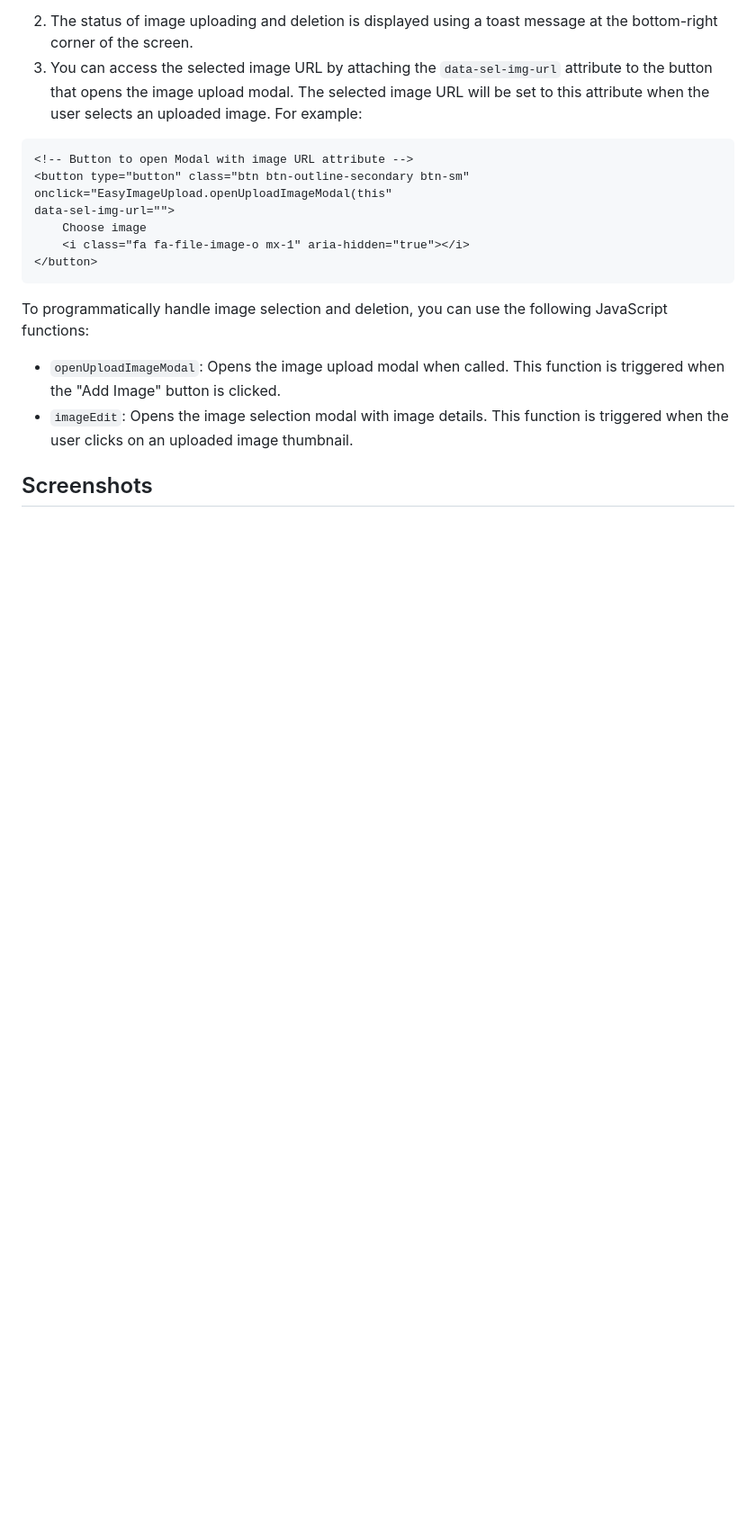
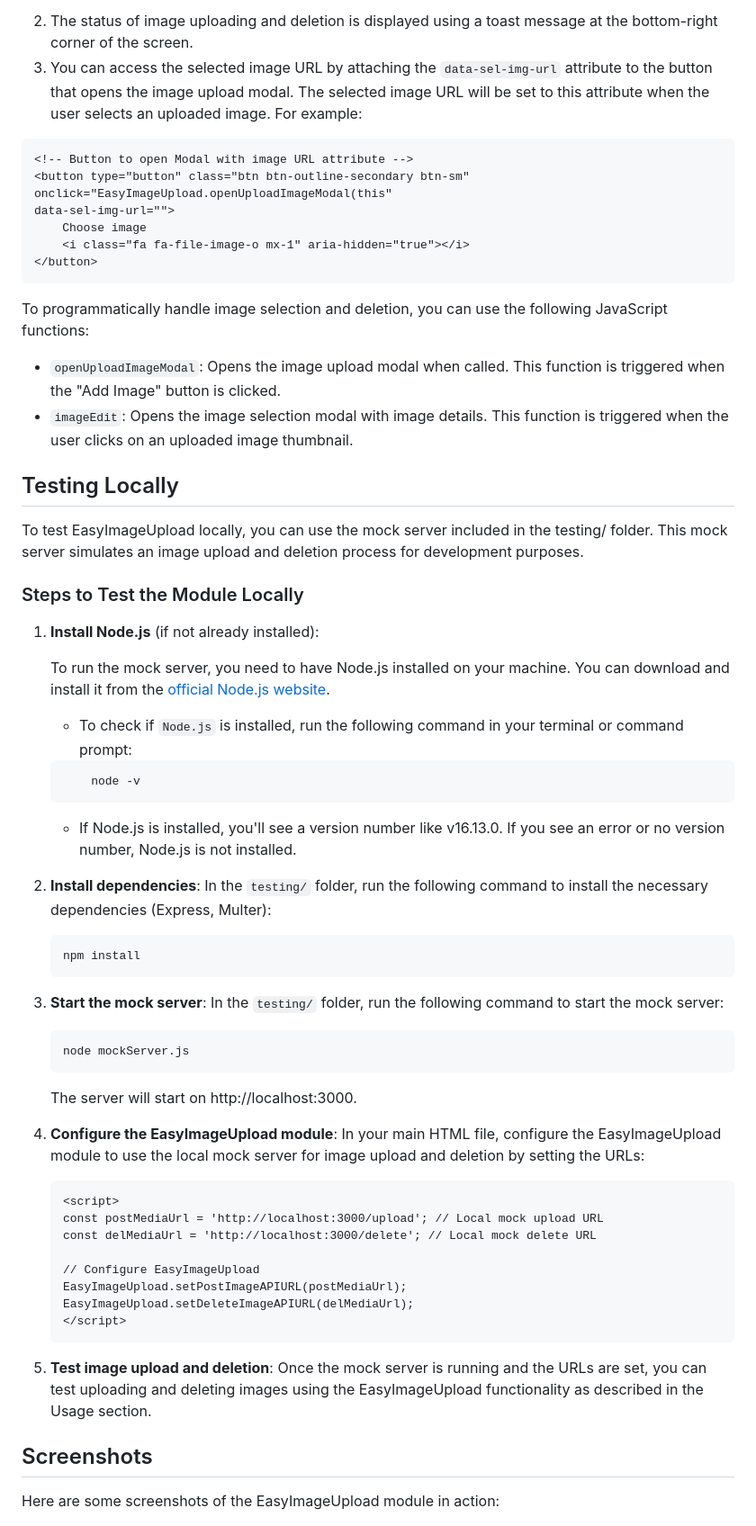
Before and after one commit to 00surya/EasyImageUpload, a Markdown page: README.md, the part around the change. Shown at 90% size. Drawn GitHub-style; blank space fills up the shorter version.

Commit message:
docs: Update README.md with instructions for new testing setup

````diff
--- a/README.md
+++ b/README.md
@@ -145,7 +145,63 @@ To programmatically handle image selection and deletion, you can use the followi
 - `openUploadImageModal`: Opens the image upload modal when called. This function is triggered when the "Add Image" button is clicked.
 - `imageEdit`: Opens the image selection modal with image details. This function is triggered when the user clicks on an uploaded image thumbnail.
 
+## Testing Locally
+
+To test EasyImageUpload locally, you can use the mock server included in the testing/ folder. This mock server simulates an image upload and deletion process for development purposes.
+
+### Steps to Test the Module Locally
+
+1. **Install Node.js** (if not already installed):
+
+    To run the mock server, you need to have Node.js installed on your machine. You can download and install it from the [official Node.js website](https://nodejs.org/).
+
+    - To check if `Node.js` is installed, run the following command in your terminal or command prompt:
+
+    ```bash
+        node -v
+    ```
+
+    - If Node.js is installed, you'll see a version number like v16.13.0. If you see an error or no version number, Node.js is not installed.
+
+
+
+2. **Install dependencies**:
+    In the `testing/` folder, run the following command to install the necessary dependencies (Express, Multer):
+
+    ```bash
+    npm install
+    ```
+
+3. **Start the mock server**:
+    In the `testing/` folder, run the following command to start the mock server:
+
+    ```bash
+    node mockServer.js
+    ```
+
+    The server will start on http://localhost:3000.
+
+4. **Configure the EasyImageUpload module**:
+    In your main HTML file, configure the EasyImageUpload module to use the local mock server for image upload and deletion by setting the URLs:
+
+    ```html
+    <script>
+    const postMediaUrl = 'http://localhost:3000/upload'; // Local mock upload URL
+    const delMediaUrl = 'http://localhost:3000/delete'; // Local mock delete URL
+
+    // Configure EasyImageUpload
+    EasyImageUpload.setPostImageAPIURL(postMediaUrl);
+    EasyImageUpload.setDeleteImageAPIURL(delMediaUrl);
+    </script>
+    ```
+
+5. **Test image upload and deletion**:
+    Once the mock server is running and the URLs are set, you can test uploading and deleting images using the EasyImageUpload functionality as described in the Usage section.
+
+
 ## Screenshots
+
+Here are some screenshots of the EasyImageUpload module in action:
 
 ![Screenshot 1](screenshots/ss1.png)
 ![Screenshot 1](screenshots/ss2.png)
````
